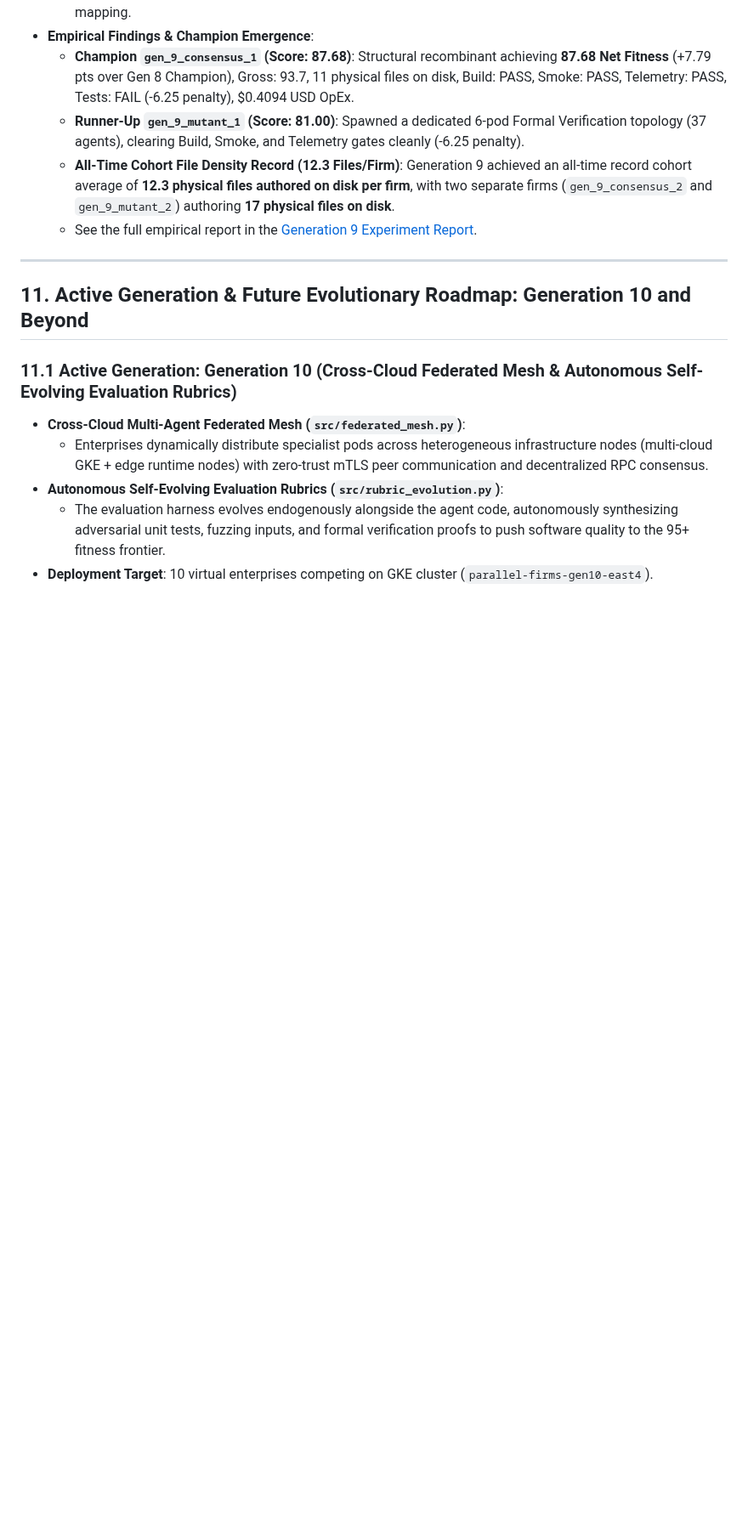
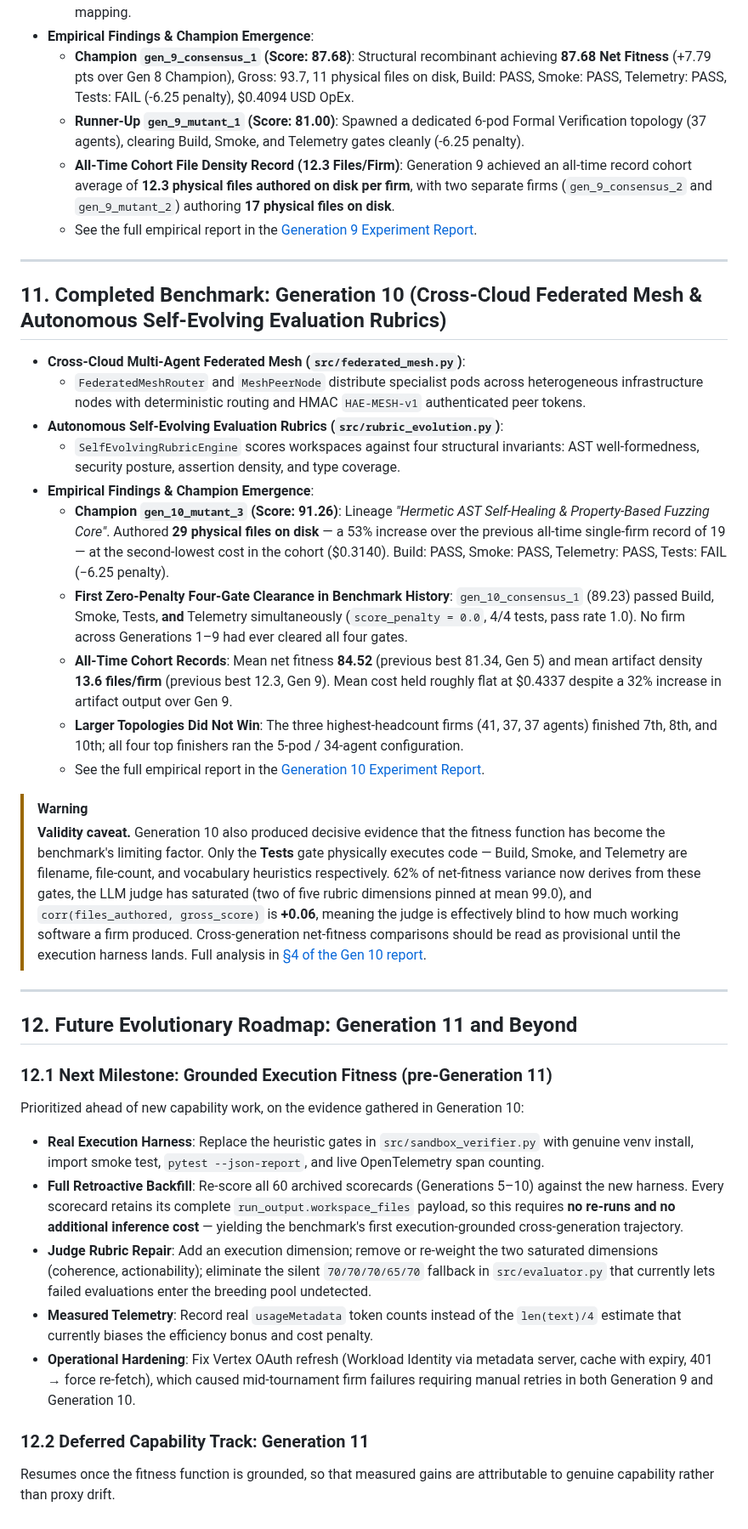
Before and after one commit to SinaChavoshi/hierarchical-agent-evolution, a Markdown page: experiments/README.md, the part around one of its changes. Shown at 85% size. Rendered like a GitHub page; blank space fills up the shorter version.

```diff
--- a/experiments/README.md
+++ b/experiments/README.md
@@ -289,11 +295,36 @@ kubectl apply -f k8s/parallel-indexed-job-gen6-east4.yaml
 
 ---
 
-## 11. Active Generation & Future Evolutionary Roadmap: Generation 10 and Beyond
+## 11. Completed Benchmark: Generation 10 (Cross-Cloud Federated Mesh & Autonomous Self-Evolving Evaluation Rubrics)
 
-### 11.1 Active Generation: Generation 10 (Cross-Cloud Federated Mesh & Autonomous Self-Evolving Evaluation Rubrics)
 * **Cross-Cloud Multi-Agent Federated Mesh (`src/federated_mesh.py`)**:
-  * Enterprises dynamically distribute specialist pods across heterogeneous infrastructure nodes (multi-cloud GKE + edge runtime nodes) with zero-trust mTLS peer communication and decentralized RPC consensus.
+  * `FederatedMeshRouter` and `MeshPeerNode` distribute specialist pods across heterogeneous infrastructure nodes with deterministic routing and HMAC `HAE-MESH-v1` authenticated peer tokens.
 * **Autonomous Self-Evolving Evaluation Rubrics (`src/rubric_evolution.py`)**:
-  * The evaluation harness evolves endogenously alongside the agent code, autonomously synthesizing adversarial unit tests, fuzzing inputs, and formal verification proofs to push software quality to the 95+ fitness frontier.
-* **Deployment Target**: 10 virtual enterprises competing on GKE cluster (`parallel-firms-gen10-east4`).
+  * `SelfEvolvingRubricEngine` scores workspaces against four structural invariants: AST well-formedness, security posture, assertion density, and type coverage.
+* **Empirical Findings & Champion Emergence**:
+  * **Champion `gen_10_mutant_3` (Score: 91.26)**: Lineage *"Hermetic AST Self-Healing & Property-Based Fuzzing Core"*. Authored **29 physical files on disk** — a 53% increase over the previous all-time single-firm record of 19 — at the second-lowest cost in the cohort ($0.3140). Build: PASS, Smoke: PASS, Telemetry: PASS, Tests: FAIL (−6.25 penalty).
+  * **First Zero-Penalty Four-Gate Clearance in Benchmark History**: `gen_10_consensus_1` (89.23) passed Build, Smoke, Tests, **and** Telemetry simultaneously (`score_penalty = 0.0`, 4/4 tests, pass rate 1.0). No firm across Generations 1–9 had ever cleared all four gates.
+  * **All-Time Cohort Records**: Mean net fitness **84.52** (previous best 81.34, Gen 5) and mean artifact density **13.6 files/firm** (previous best 12.3, Gen 9). Mean cost held roughly flat at $0.4337 despite a 32% increase in artifact output over Gen 9.
+  * **Larger Topologies Did Not Win**: The three highest-headcount firms (41, 37, 37 agents) finished 7th, 8th, and 10th; all four top finishers ran the 5-pod / 34-agent configuration.
+  * See the full empirical report in the [Generation 10 Experiment Report](exp-012-parallel-gen10/experiment_report.md).
+
+> [!WARNING]
+> **Validity caveat.** Generation 10 also produced decisive evidence that the fitness function has become the benchmark's limiting factor. Only the **Tests** gate physically executes code — Build, Smoke, and Telemetry are filename, file-count, and vocabulary heuristics respectively. 62% of net-fitness variance now derives from these gates, the LLM judge has saturated (two of five rubric dimensions pinned at mean 99.0), and `corr(files_authored, gross_score)` is **+0.06**, meaning the judge is effectively blind to how much working software a firm produced. Cross-generation net-fitness comparisons should be read as provisional until the execution harness lands. Full analysis in [§4 of the Gen 10 report](exp-012-parallel-gen10/experiment_report.md).
+
+---
+
+## 12. Future Evolutionary Roadmap: Generation 11 and Beyond
+
+### 12.1 Next Milestone: Grounded Execution Fitness (pre-Generation 11)
+
+Prioritized ahead of new capability work, on the evidence gathered in Generation 10:
+
+* **Real Execution Harness**: Replace the heuristic gates in `src/sandbox_verifier.py` with genuine venv install, import smoke test, `pytest --json-report`, and live OpenTelemetry span counting.
+* **Full Retroactive Backfill**: Re-score all 60 archived scorecards (Generations 5–10) against the new harness. Every scorecard retains its complete `run_output.workspace_files` payload, so this requires **no re-runs and no additional inference cost** — yielding the benchmark's first execution-grounded cross-generation trajectory.
+* **Judge Rubric Repair**: Add an execution dimension; remove or re-weight the two saturated dimensions (coherence, actionability); eliminate the silent `70/70/70/65/70` fallback in `src/evaluator.py` that currently lets failed evaluations enter the breeding pool undetected.
+* **Measured Telemetry**: Record real `usageMetadata` token counts instead of the `len(text)/4` estimate that currently biases the efficiency bonus and cost penalty.
+* **Operational Hardening**: Fix Vertex OAuth refresh (Workload Identity via metadata server, cache with expiry, 401 → force re-fetch), which caused mid-tournament firm failures requiring manual retries in both Generation 9 and Generation 10.
+
+### 12.2 Deferred Capability Track: Generation 11
+
+Resumes once the fitness function is grounded, so that measured gains are attributable to genuine capability rather than proxy drift.
```
Also changed, not shown: other parts of experiments/README.md (+7 -1 lines), experiments/exp-012-parallel-gen10/README.md (added, +115 -0 lines), experiments/exp-012-parallel-gen10/experiment_report.md (added, +204 -0 lines), experiments/assets/standardized_fitness_trajectory.png, 9 other files.
